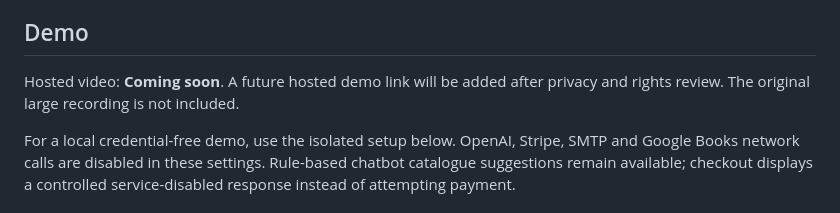
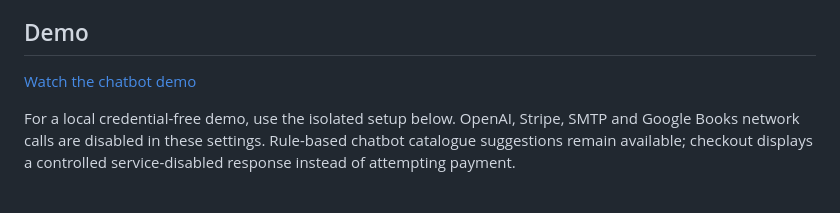
Before and after one commit to majdulin94/online-bookshop-ai-chatbot, a Markdown page: README.md, the part around the change. Rendered like a GitHub page.

Commit message:
Add demo video link

```diff
--- a/README.md
+++ b/README.md
@@ -56,8 +56,7 @@ withheld because their footers contain unverified contact details.
 
 ## Demo
 
-Hosted video: **Coming soon**. A future hosted demo link will be added after
-privacy and rights review. The original large recording is not included.
+[Watch the chatbot demo](https://github.com/majdulin94/online-bookshop-ai-chatbot/releases/tag/v1.0.0)
 
 For a local credential-free demo, use the isolated setup below. OpenAI, Stripe,
 SMTP and Google Books network calls are disabled in these settings. Rule-based
```
